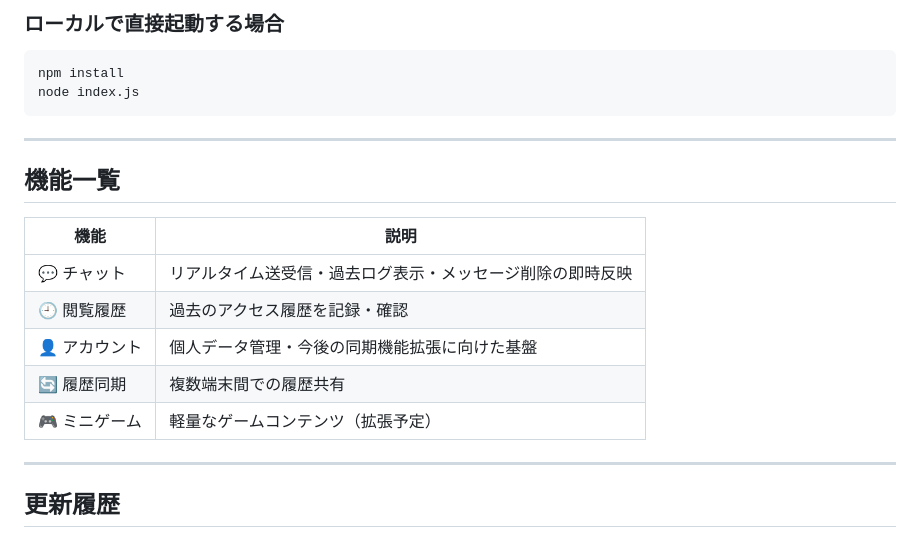
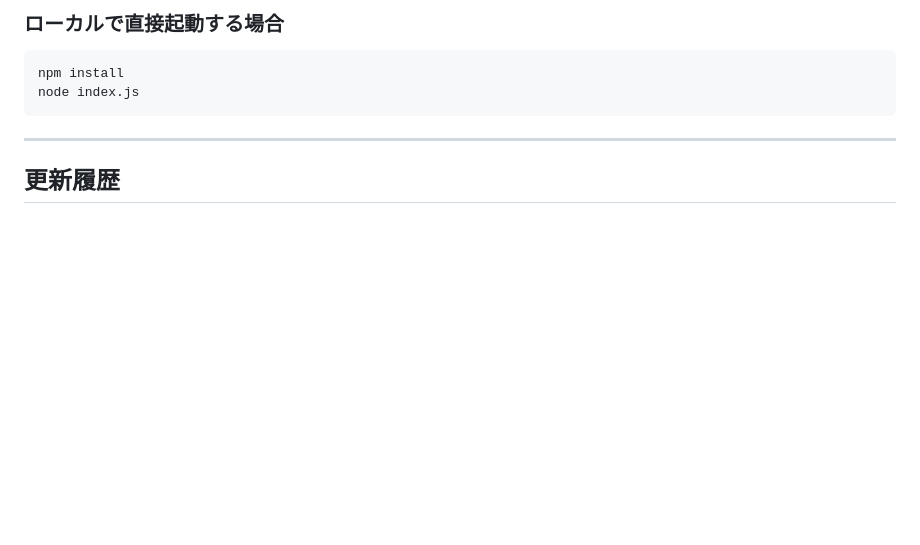
Before and after one commit to Sou930/TheCollapse, a Markdown page: readme.md, the part around the change. Rendered like a GitHub page; blank space fills up the shorter version.

````diff
--- a/readme.md
+++ b/readme.md
@@ -36,18 +36,6 @@ docker run -p 3000:3000 thecollapse
 npm install
 node index.js
 ```
-
----
-
-## 機能一覧
-
-| 機能 | 説明 |
-|------|------|
-| 💬 チャット | リアルタイム送受信・過去ログ表示・メッセージ削除の即時反映 |
-| 🕘 閲覧履歴 | 過去のアクセス履歴を記録・確認 |
-| 👤 アカウント | 個人データ管理・今後の同期機能拡張に向けた基盤 |
-| 🔄 履歴同期 | 複数端末間での履歴共有 |
-| 🎮 ミニゲーム | 軽量なゲームコンテンツ（拡張予定） |
 
 ---
 
````
